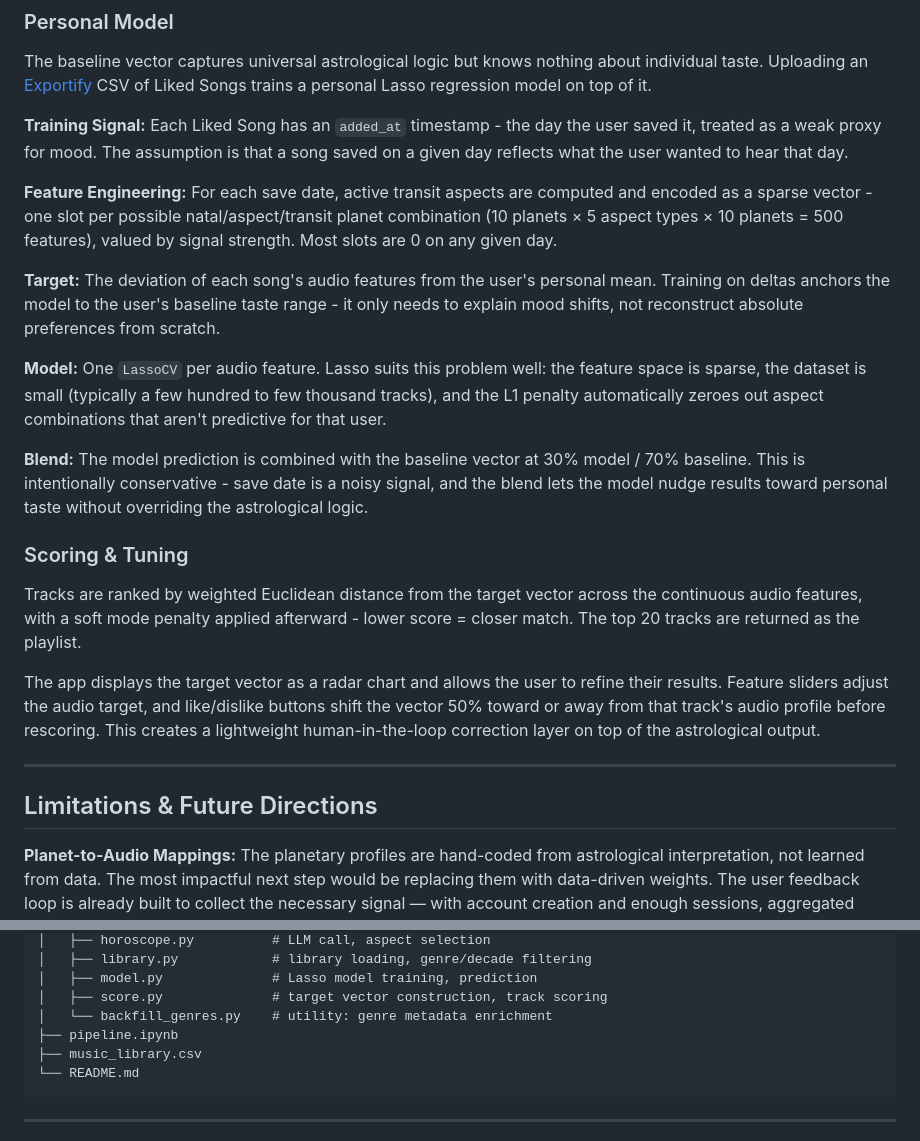
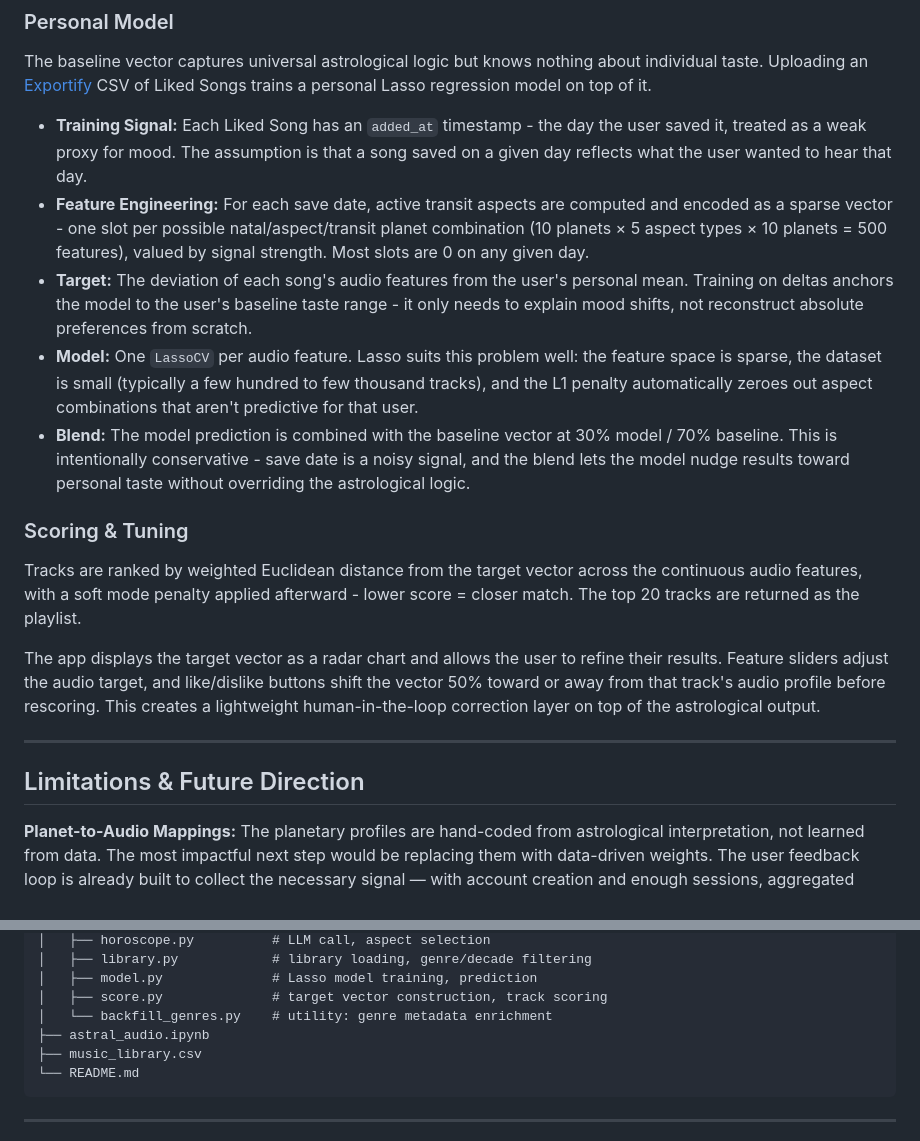
Before and after one commit to meghana-pakala/astral_audio, a Markdown page: README.md, 2 parts joined by grey strips. GitHub-like rendering.

Commit message:
updated structure

````diff
--- a/README.md
+++ b/README.md
@@ -85,16 +87,11 @@ Each aspect's profile is the average of the two planet profiles, reflecting that
 ### Personal Model
 
 The baseline vector captures universal astrological logic but knows nothing about individual taste. Uploading an [Exportify](https://exportify.net) CSV of Liked Songs trains a personal Lasso regression model on top of it.
-
-**Training Signal:** Each Liked Song has an `added_at` timestamp - the day the user saved it, treated as a weak proxy for mood. The assumption is that a song saved on a given day reflects what the user wanted to hear that day.
-
-**Feature Engineering:** For each save date, active transit aspects are computed and encoded as a sparse vector - one slot per possible natal/aspect/transit planet combination (10 planets × 5 aspect types × 10 planets = 500 features), valued by signal strength. Most slots are 0 on any given day.
-
-**Target:** The deviation of each song's audio features from the user's personal mean. Training on deltas anchors the model to the user's baseline taste range - it only needs to explain mood shifts, not reconstruct absolute preferences from scratch.
-
-**Model:** One `LassoCV` per audio feature. Lasso suits this problem well: the feature space is sparse, the dataset is small (typically a few hundred to few thousand tracks), and the L1 penalty automatically zeroes out aspect combinations that aren't predictive for that user.
-
-**Blend:** The model prediction is combined with the baseline vector at 30% model / 70% baseline. This is intentionally conservative - save date is a noisy signal, and the blend lets the model nudge results toward personal taste without overriding the astrological logic.
+- **Training Signal:** Each Liked Song has an `added_at` timestamp - the day the user saved it, treated as a weak proxy for mood. The assumption is that a song saved on a given day reflects what the user wanted to hear that day.
+- **Feature Engineering:** For each save date, active transit aspects are computed and encoded as a sparse vector - one slot per possible natal/aspect/transit planet combination (10 planets × 5 aspect types × 10 planets = 500 features), valued by signal strength. Most slots are 0 on any given day.
+- **Target:** The deviation of each song's audio features from the user's personal mean. Training on deltas anchors the model to the user's baseline taste range - it only needs to explain mood shifts, not reconstruct absolute preferences from scratch.
+- **Model:** One `LassoCV` per audio feature. Lasso suits this problem well: the feature space is sparse, the dataset is small (typically a few hundred to few thousand tracks), and the L1 penalty automatically zeroes out aspect combinations that aren't predictive for that user.
+- **Blend:** The model prediction is combined with the baseline vector at 30% model / 70% baseline. This is intentionally conservative - save date is a noisy signal, and the blend lets the model nudge results toward personal taste without overriding the astrological logic.
 
 ### Scoring & Tuning
 
@@ -104,7 +101,7 @@ The app displays the target vector as a radar chart and allows the user to refin
 
 ---
 
-## Limitations & Future Directions
+## Limitations & Future Direction
 
 **Planet-to-Audio Mappings:** The planetary profiles are hand-coded from astrological interpretation, not learned from data. The most impactful next step would be replacing them with data-driven weights. The user feedback loop is already built to collect the necessary signal — with account creation and enough sessions, aggregated ratings could be used to fit the planet-to-audio-feature weights directly. If ratings cluster around specific aspect configurations, the heuristic profiles get replaced by learned ones, turning the system from interpretive to empirical.
 
@@ -140,7 +137,7 @@ astral_audio/
 │   ├── model.py              # Lasso model training, prediction
 │   ├── score.py              # target vector construction, track scoring
 │   └── backfill_genres.py    # utility: genre metadata enrichment
-├── pipeline.ipynb
+├── astral_audio.ipynb
 ├── music_library.csv
 └── README.md
 ```
````
Also changed, not shown: other parts of README.md (+2 -0 lines).
